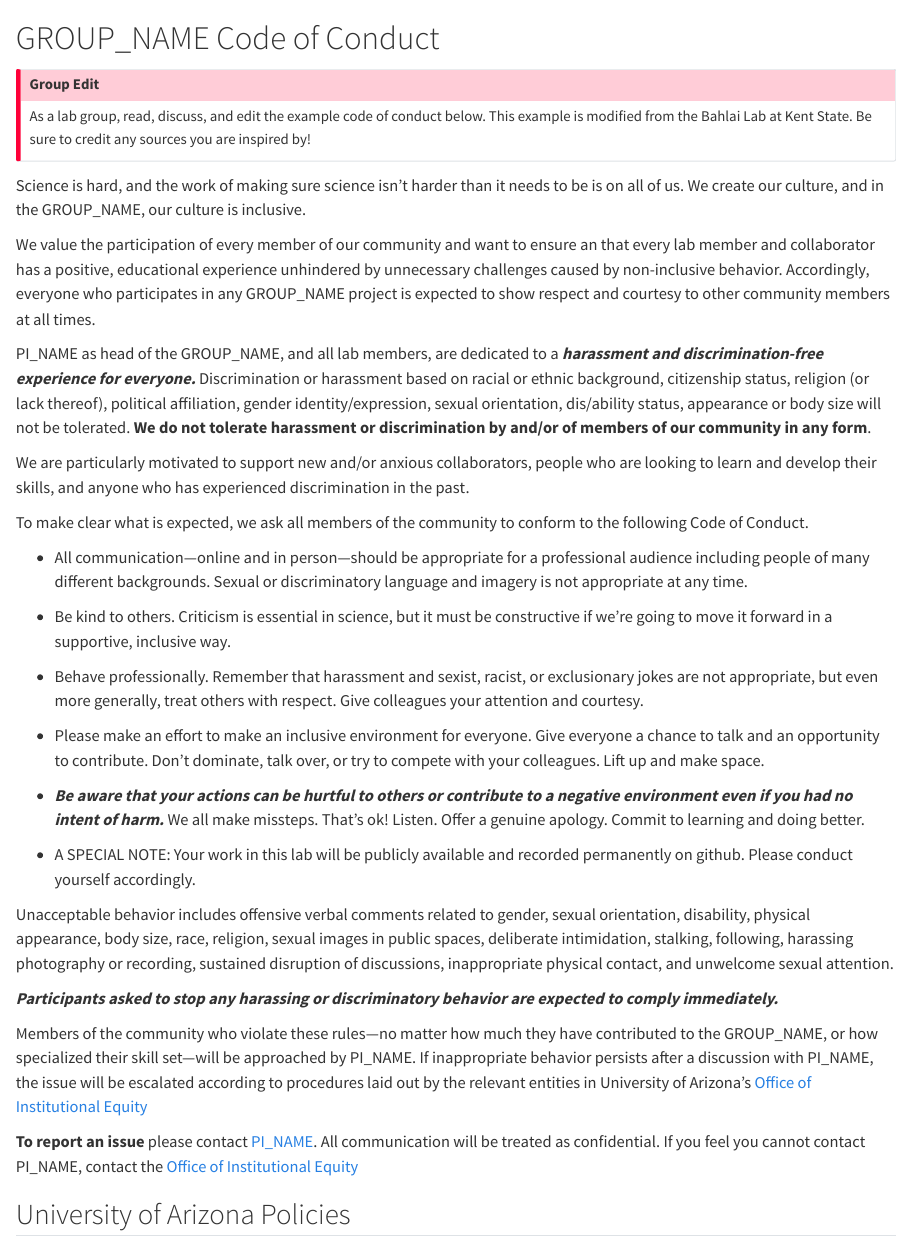
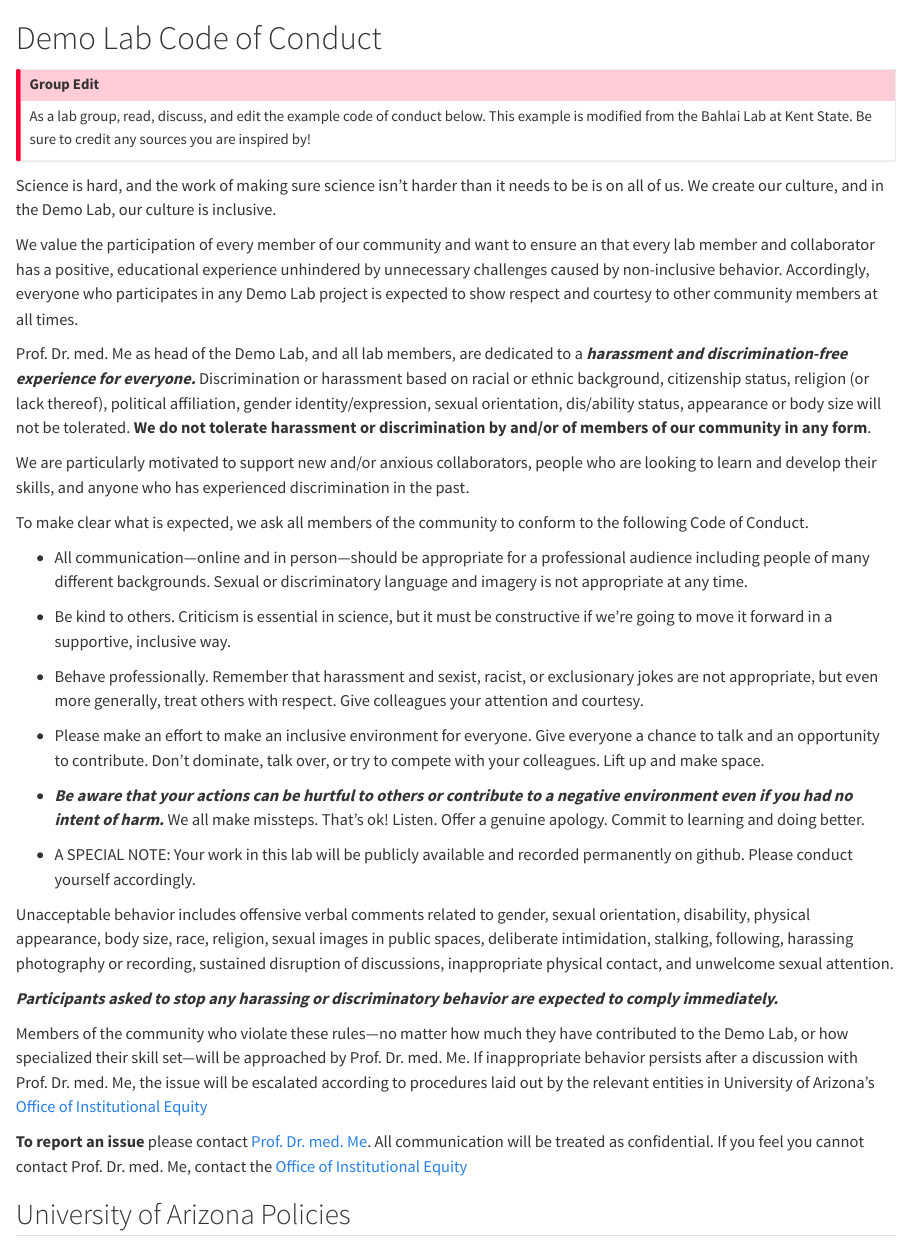
Before and after one commit to Daniel-PerezPerez/demo-handbook, a Quarto document (code-of-conduct.qmd): the page in a window 1100 px wide, from its top. Rendered offline with R 4.5, knitr and Pandoc in place of Quarto, with nearby package versions.

Commit message:
update PI, EMAIL, and GROUP name placeholders across the project

```diff
--- a/_quarto.yml
+++ b/_quarto.yml
@@ -7,16 +7,16 @@
   freeze: auto #only important if your book includes executed code
 
 book:
-  title: "GROUP_NAME Handbook"
+  title: "Demo Lab Handbook"
   search: true
-  repo-url: https://github.com/cct-datascience/group-handbook-template
+  repo-url: https://github.com/Daniel-PerezPerez/demo-handbook
   repo-actions: [edit, issue]
   repo-link-target: "_blank" #makes issue and edit links open in a new window/tab
   page-footer:
-    left: '© 2024 by PI_NAME <br> This work is licensed under [CC BY 4.0](https://creativecommons.org/licenses/by/4.0/?ref=chooser-v1) {{< fa brands creative-commons >}} {{< fa brands creative-commons-by >}}'
+    left: '© 2024 by Prof. Dr. med. Me <br> This work is licensed under [CC BY 4.0](https://creativecommons.org/licenses/by/4.0/?ref=chooser-v1) {{< fa brands creative-commons >}} {{< fa brands creative-commons-by >}}'
     right: 'Made with [Quarto](https://quarto.org/) using the [Lab Group Handbook Template](https://github.com/cct-datascience/group-handbook-template)'
   author:
-    - name: PI_NAME
+    - name: Prof. Dr. med. Me
       orcid: 0000-0000-0000-0000
     #add all contributors as additional authors
   date: today #updates date published based on last time it was edited
--- a/code-of-conduct.qmd
+++ b/code-of-conduct.qmd
@@ -1,4 +1,4 @@
-# GROUP_NAME Code of Conduct
+# Demo Lab Code of Conduct
 
 ::: callout-important
 ## Group Edit
@@ -9,12 +9,12 @@
 :::
 
 Science is hard, and the work of making sure science isn't harder than it needs to be is on all of us.
-We create our culture, and in the GROUP_NAME, our culture is inclusive.
+We create our culture, and in the Demo Lab, our culture is inclusive.
 
 We value the participation of every member of our community and want to ensure an that every lab member and collaborator has a positive, educational experience unhindered by unnecessary challenges caused by non-inclusive behavior.
-Accordingly, everyone who participates in any GROUP_NAME project is expected to show respect and courtesy to other community members at all times.
+Accordingly, everyone who participates in any Demo Lab project is expected to show respect and courtesy to other community members at all times.
 
-PI_NAME as head of the GROUP_NAME, and all lab members, are dedicated to a ***harassment and discrimination-free experience for everyone.*** Discrimination or harassment based on racial or ethnic background, citizenship status, religion (or lack thereof), political affiliation, gender identity/expression, sexual orientation, dis/ability status, appearance or body size will not be tolerated.
+Prof. Dr. med. Me as head of the Demo Lab, and all lab members, are dedicated to a ***harassment and discrimination-free experience for everyone.*** Discrimination or harassment based on racial or ethnic background, citizenship status, religion (or lack thereof), political affiliation, gender identity/expression, sexual orientation, dis/ability status, appearance or body size will not be tolerated.
 **We do not tolerate harassment or discrimination by and/or of members of our community in any form**.
 
 We are particularly motivated to support new and/or anxious collaborators, people who are looking to learn and develop their skills, and anyone who has experienced discrimination in the past.
@@ -49,12 +49,12 @@
 
 ***Participants asked to stop any harassing or discriminatory behavior are expected to comply immediately.***
 
-Members of the community who violate these rules—no matter how much they have contributed to the GROUP_NAME, or how specialized their skill set—will be approached by PI_NAME.
-If inappropriate behavior persists after a discussion with PI_NAME, the issue will be escalated according to procedures laid out by the relevant entities in University of Arizona's [Office of Institutional Equity](https://equity.arizona.edu/)
+Members of the community who violate these rules—no matter how much they have contributed to the Demo Lab, or how specialized their skill set—will be approached by Prof. Dr. med. Me.
+If inappropriate behavior persists after a discussion with Prof. Dr. med. Me, the issue will be escalated according to procedures laid out by the relevant entities in University of Arizona's [Office of Institutional Equity](https://equity.arizona.edu/)
 
-**To report an issue** please contact [PI_NAME](mailto:PI_EMAIL).
+**To report an issue** please contact [Prof. Dr. med. Me](mailto:Prof_Dr_med_Me@mail.com).
 All communication will be treated as confidential.
-If you feel you cannot contact PI_NAME, contact the [Office of Institutional Equity](https://equity.arizona.edu/reporting)
+If you feel you cannot contact Prof. Dr. med. Me, contact the [Office of Institutional Equity](https://equity.arizona.edu/reporting)
 
 ## University of Arizona Policies
 
```
Also changed, not shown: authorship.qmd (+1 -1 lines), contributing.qmd (+1 -1 lines), index.qmd (+2 -2 lines), README.md.
